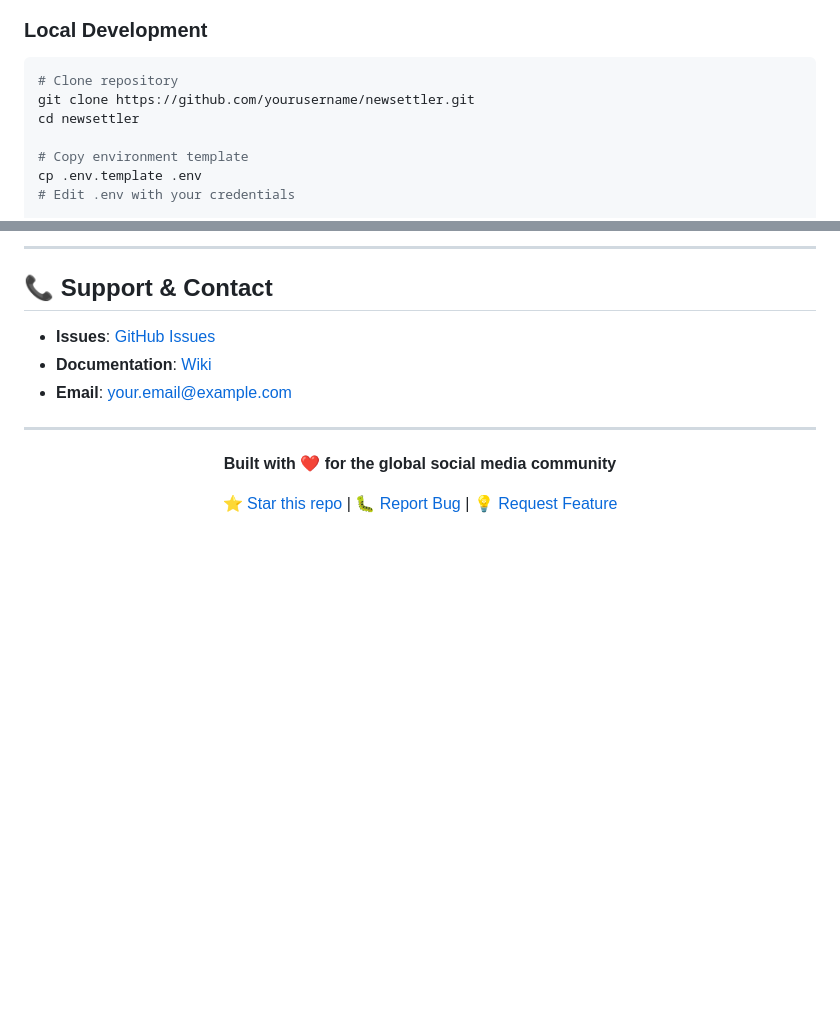
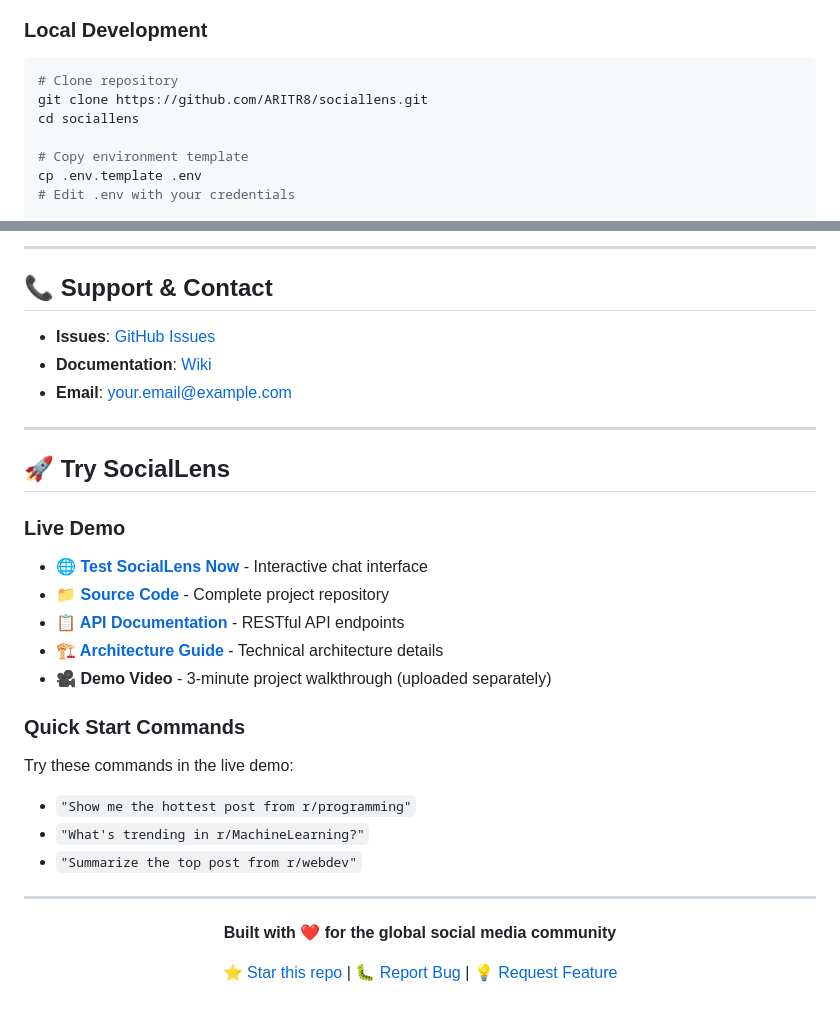
Before and after one commit to ARITR8/sociallens, a Markdown page: Readme.md, 2 parts joined by grey strips. Drawn GitHub-style; blank space fills up the shorter version.

````diff
--- a/Readme.md
+++ b/Readme.md
@@ -321,8 +321,8 @@ GET /api/v1/reddit/posts/{subreddit}?limit=5&mode=hot
 ### **Local Development**
 ```bash
 # Clone repository
-git clone https://github.com/yourusername/newsettler.git
-cd newsettler
+git clone https://github.com/ARITR8/sociallens.git
+cd sociallens
 
 # Copy environment template
 cp .env.template .env
@@ -496,4 +496,21 @@ This project is licensed under the MIT License - see the [LICENSE](LICENSE) file
 - **Email**: your.email@example.com
+
+---
+
+## 🚀 Try SocialLens
+
+### **Live Demo**
+- **🌐 [Test SocialLens Now](http://newsettler-chat-frontend.s3-website-us-east-1.amazonaws.com/)** - Interactive chat interface
+- **📁 [Source Code](https://github.com/ARITR8/sociallens)** - Complete project repository
+- **📋 [API Documentation](http://newsettler-chat-frontend.s3-website-us-east-1.amazonaws.com/)** - RESTful API endpoints
+- **🏗️ [Architecture Guide](README.md#architecture-overview)** - Technical architecture details
+- **🎥 Demo Video** - 3-minute project walkthrough (uploaded separately)
+
+### **Quick Start Commands**
+Try these commands in the live demo:
+- `"Show me the hottest post from r/programming"`
+- `"What's trending in r/MachineLearning?"`
+- `"Summarize the top post from r/webdev"`
 
 ---
 
````
Also changed, not shown: other parts of Readme.md (+5 -5 lines).
